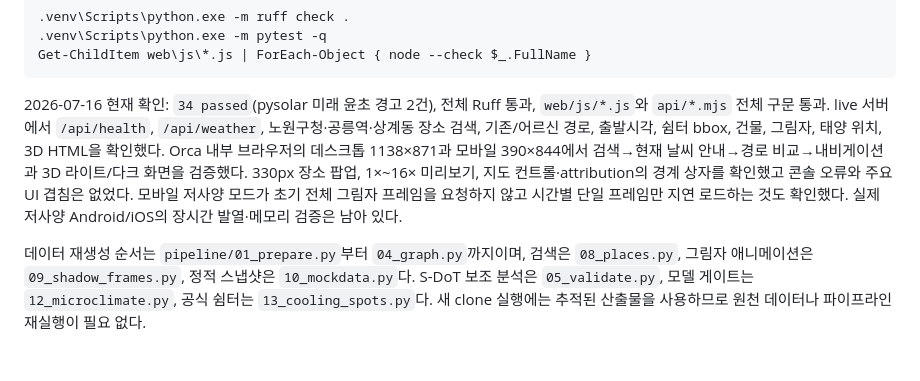
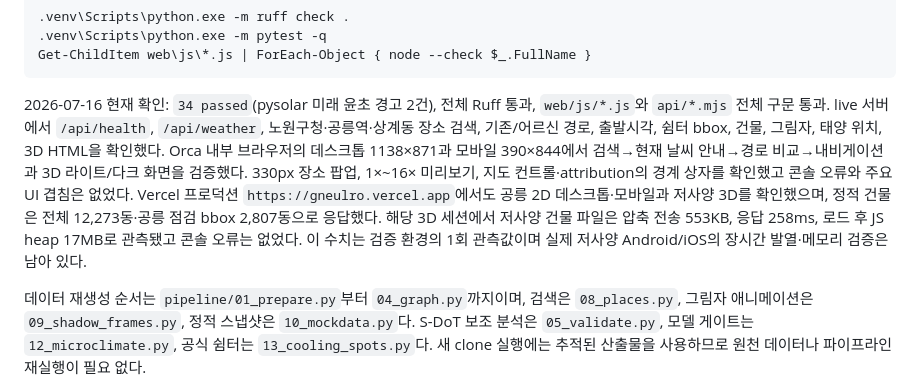
Before and after one commit to famouxsss24/PDPH_PublicDataPythonHackathon, a Markdown page: docs/PROJECT_STATUS.md, the part around the change. GitHub-like rendering; blank space fills up the shorter version.

````diff
--- a/docs/PROJECT_STATUS.md
+++ b/docs/PROJECT_STATUS.md
@@ -143,7 +143,7 @@ FastAPI는 시작할 때 GeoParquet 또는 PostGIS와 GraphML을 한 번 로드
 Get-ChildItem web\js\*.js | ForEach-Object { node --check $_.FullName }
 ```
 
-2026-07-16 현재 확인: `34 passed`(pysolar 미래 윤초 경고 2건), 전체 Ruff 통과, `web/js/*.js`와 `api/*.mjs` 전체 구문 통과. live 서버에서 `/api/health`, `/api/weather`, 노원구청·공릉역·상계동 장소 검색, 기존/어르신 경로, 출발시각, 쉼터 bbox, 건물, 그림자, 태양 위치, 3D HTML을 확인했다. Orca 내부 브라우저의 데스크톱 1138×871과 모바일 390×844에서 검색→현재 날씨 안내→경로 비교→내비게이션과 3D 라이트/다크 화면을 검증했다. 330px 장소 팝업, 1×~16× 미리보기, 지도 컨트롤·attribution의 경계 상자를 확인했고 콘솔 오류와 주요 UI 겹침은 없었다. 모바일 저사양 모드가 초기 전체 그림자 프레임을 요청하지 않고 시간별 단일 프레임만 지연 로드하는 것도 확인했다. 실제 저사양 Android/iOS의 장시간 발열·메모리 검증은 남아 있다.
+2026-07-16 현재 확인: `34 passed`(pysolar 미래 윤초 경고 2건), 전체 Ruff 통과, `web/js/*.js`와 `api/*.mjs` 전체 구문 통과. live 서버에서 `/api/health`, `/api/weather`, 노원구청·공릉역·상계동 장소 검색, 기존/어르신 경로, 출발시각, 쉼터 bbox, 건물, 그림자, 태양 위치, 3D HTML을 확인했다. Orca 내부 브라우저의 데스크톱 1138×871과 모바일 390×844에서 검색→현재 날씨 안내→경로 비교→내비게이션과 3D 라이트/다크 화면을 검증했다. 330px 장소 팝업, 1×~16× 미리보기, 지도 컨트롤·attribution의 경계 상자를 확인했고 콘솔 오류와 주요 UI 겹침은 없었다. Vercel 프로덕션 `https://gneulro.vercel.app`에서도 공릉 2D 데스크톱·모바일과 저사양 3D를 확인했으며, 정적 건물은 전체 12,273동·공릉 점검 bbox 2,807동으로 응답했다. 해당 3D 세션에서 저사양 건물 파일은 압축 전송 553KB, 응답 258ms, 로드 후 JS heap 17MB로 관측됐고 콘솔 오류는 없었다. 이 수치는 검증 환경의 1회 관측값이며 실제 저사양 Android/iOS의 장시간 발열·메모리 검증은 남아 있다.
 
 데이터 재생성 순서는 `pipeline/01_prepare.py`부터 `04_graph.py`까지이며, 검색은 `08_places.py`, 그림자 애니메이션은 `09_shadow_frames.py`, 정적 스냅샷은 `10_mockdata.py`다. S-DoT 보조 분석은 `05_validate.py`, 모델 게이트는 `12_microclimate.py`, 공식 쉼터는 `13_cooling_spots.py`다. 새 clone 실행에는 추적된 산출물을 사용하므로 원천 데이터나 파이프라인 재실행이 필요 없다.
 
````
Also changed, not shown: README.md (+2 -0 lines), docs/CLAUDE_PROPOSAL_PROMPT.md (+3 -1 lines).
